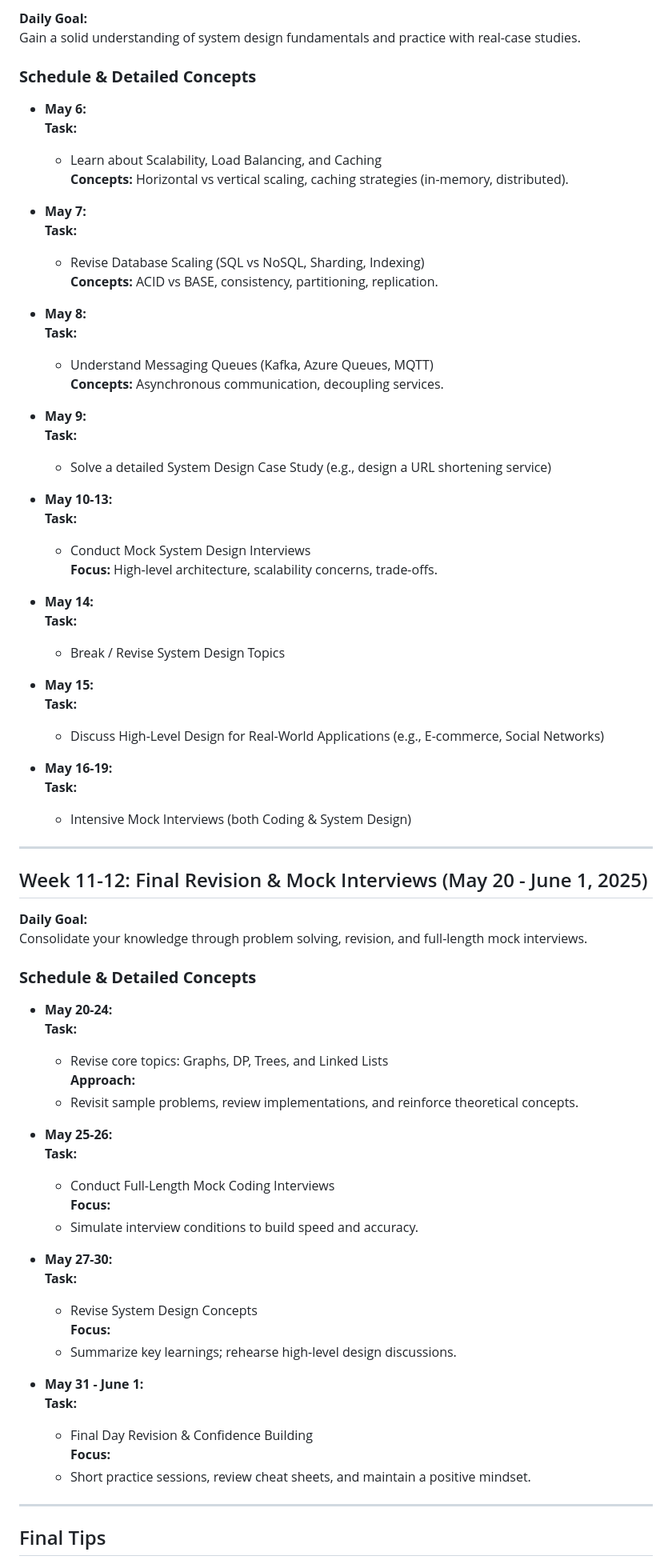
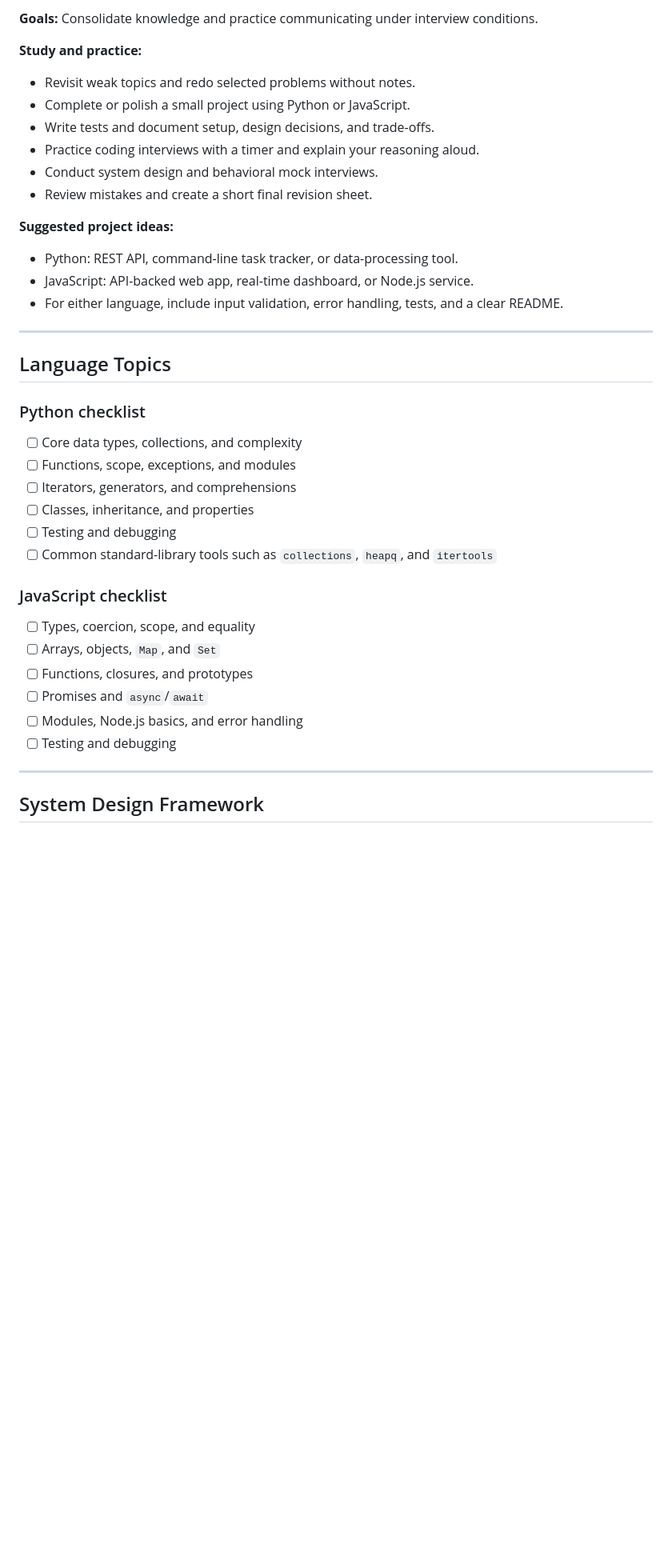
Before and after one commit to knaveenkumar-alpha/py-js-learnings, a Markdown page: README.md, the part around one of its changes. Shown at 80% size. Drawn GitHub-style; blank space fills up the shorter version.

```diff
--- a/README.md
+++ b/README.md
@@ -331,79 +134,42 @@ Focus on solving dynamic programming (DP) problems and exploring advanced graph
 
-**Daily Goal:**
-Gain a solid understanding of system design fundamentals and practice with real-case studies.
+**Goals:** Consolidate knowledge and practice communicating under interview conditions.
 
-### **Schedule & Detailed Concepts**
+**Study and practice:**
+- Revisit weak topics and redo selected problems without notes.
+- Complete or polish a small project using Python or JavaScript.
+- Write tests and document setup, design decisions, and trade-offs.
+- Practice coding interviews with a timer and explain your reasoning aloud.
+- Conduct system design and behavioral mock interviews.
+- Review mistakes and create a short final revision sheet.
 
-- **May 6:**
-  **Task:**
-  - Learn about Scalability, Load Balancing, and Caching
-  **Concepts:** Horizontal vs vertical scaling, caching strategies (in-memory, distributed).
-
-- **May 7:**
-  **Task:**
-  - Revise Database Scaling (SQL vs NoSQL, Sharding, Indexing)
-  **Concepts:** ACID vs BASE, consistency, partitioning, replication.
-
-- **May 8:**
-  **Task:**
-  - Understand Messaging Queues (Kafka, Azure Queues, MQTT)
-  **Concepts:** Asynchronous communication, decoupling services.
-
-- **May 9:**
-  **Task:**
-  - Solve a detailed System Design Case Study (e.g., design a URL shortening service)
-
-- **May 10-13:**
-  **Task:**
-  - Conduct Mock System Design Interviews
-  **Focus:** High-level architecture, scalability concerns, trade-offs.
-
-- **May 14:**
-  **Task:**
-  - Break / Revise System Design Topics
-
-- **May 15:**
-  **Task:**
-  - Discuss High-Level Design for Real-World Applications (e.g., E-commerce, Social Networks)
-
-- **May 16-19:**
-  **Task:**
-  - Intensive Mock Interviews (both Coding & System Design)
+**Suggested project ideas:**
+- Python: REST API, command-line task tracker, or data-processing tool.
+- JavaScript: API-backed web app, real-time dashboard, or Node.js service.
+- For either language, include input validation, error handling, tests, and a clear README.
 
 ---
 
-## Week 11-12: Final Revision & Mock Interviews (May 20 - June 1, 2025)
+## Language Topics
 
-**Daily Goal:**
-Consolidate your knowledge through problem solving, revision, and full-length mock interviews.
+### Python checklist
 
-### **Schedule & Detailed Concepts**
+- [ ] Core data types, collections, and complexity
+- [ ] Functions, scope, exceptions, and modules
+- [ ] Iterators, generators, and comprehensions
+- [ ] Classes, inheritance, and properties
+- [ ] Testing and debugging
+- [ ] Common standard-library tools such as `collections`, `heapq`, and `itertools`
 
-- **May 20-24:**
-  **Task:**
-  - Revise core topics: Graphs, DP, Trees, and Linked Lists
-  **Approach:**
-  - Revisit sample problems, review implementations, and reinforce theoretical concepts.
+### JavaScript checklist
 
-- **May 25-26:**
-  **Task:**
-  - Conduct Full-Length Mock Coding Interviews
-  **Focus:**
-  - Simulate interview conditions to build speed and accuracy.
-
-- **May 27-30:**
-  **Task:**
-  - Revise System Design Concepts
-  **Focus:**
-  - Summarize key learnings; rehearse high-level design discussions.
-
-- **May 31 - June 1:**
-  **Task:**
-  - Final Day Revision & Confidence Building
-  **Focus:**
-  - Short practice sessions, review cheat sheets, and maintain a positive mindset.
+- [ ] Types, coercion, scope, and equality
+- [ ] Arrays, objects, `Map`, and `Set`
+- [ ] Functions, closures, and prototypes
+- [ ] Promises and `async`/`await`
+- [ ] Modules, Node.js basics, and error handling
+- [ ] Testing and debugging
 
 ---
 
-## Final Tips
+## System Design Framework
 
```
Also changed, not shown: other parts of README.md (+138 -304 lines).
